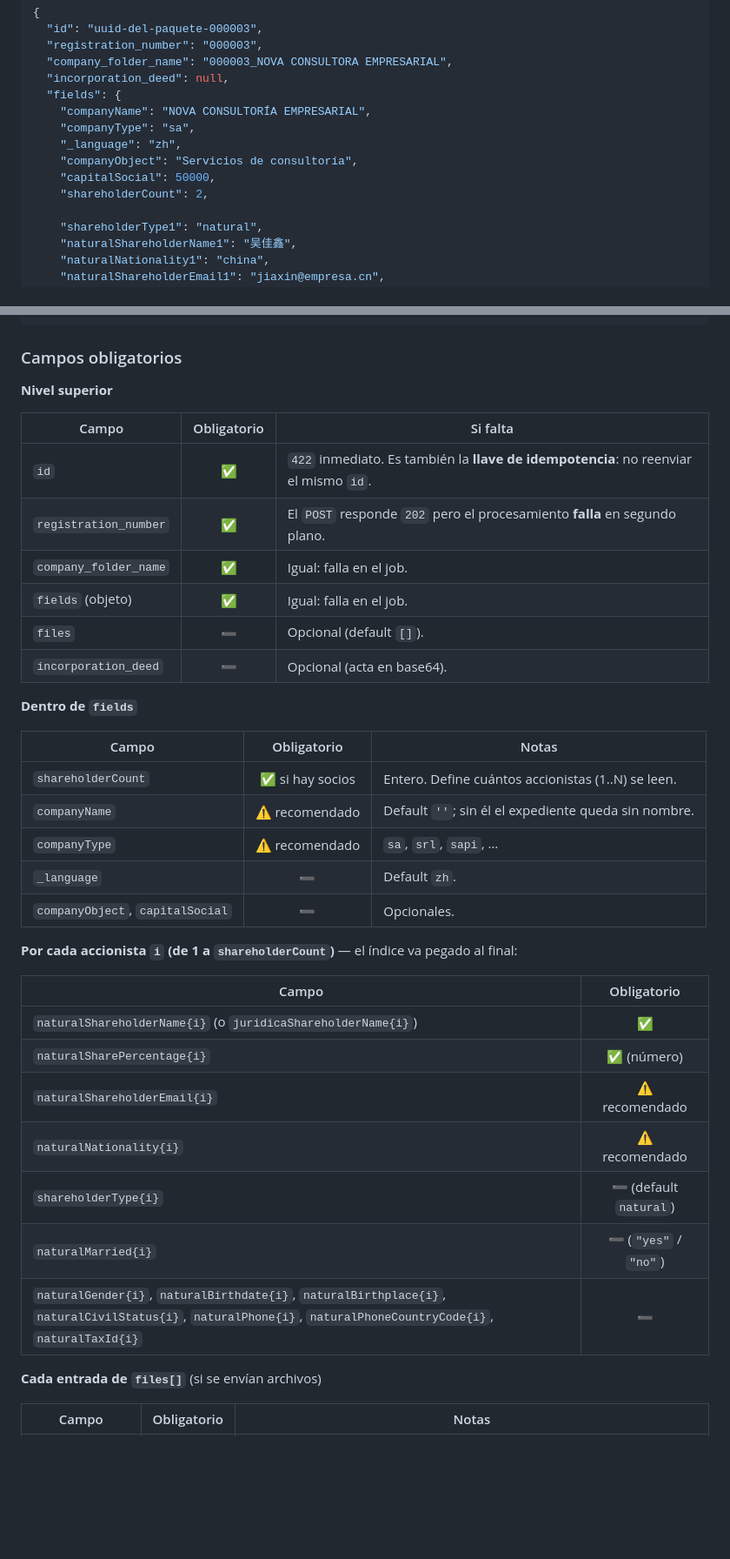
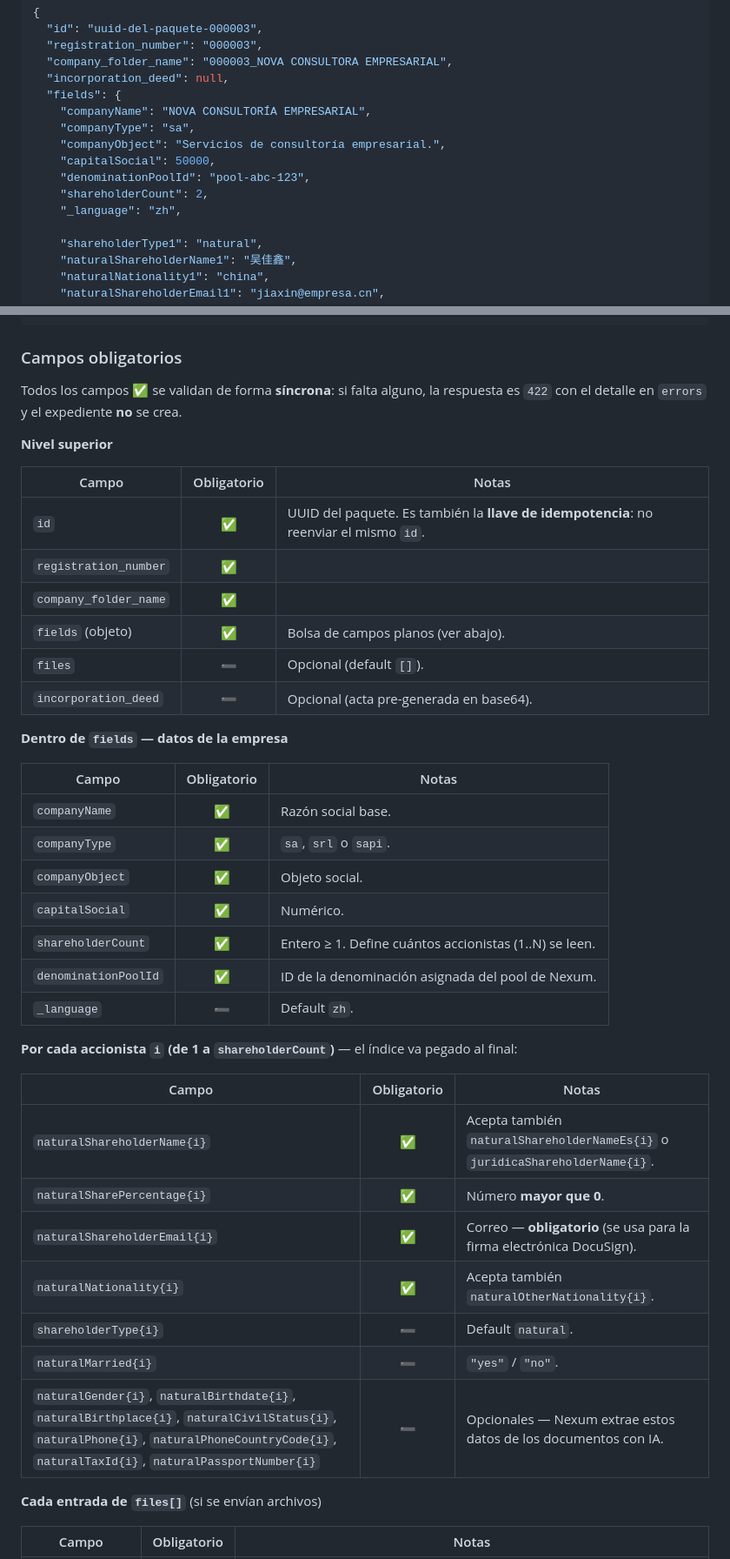
Before and after one commit to apolo-17/nexum-core, a Markdown page: docs/webhook-singapur.md, 2 parts joined by grey strips. Shown at 87% size. Rendered like a GitHub page; blank space fills up the shorter version.

```diff
--- a/docs/webhook-singapur.md
+++ b/docs/webhook-singapur.md
@@ -38,10 +60,11 @@ con llaves **planas e indexadas por accionista** (`naturalShareholderName1`,
   "fields": {
     "companyName": "NOVA CONSULTORÍA EMPRESARIAL",
     "companyType": "sa",
+    "companyObject": "Servicios de consultoría empresarial.",
+    "capitalSocial": 50000,
+    "denominationPoolId": "pool-abc-123",
+    "shareholderCount": 2,
     "_language": "zh",
-    "companyObject": "Servicios de consultoría",
-    "capitalSocial": 50000,
-    "shareholderCount": 2,
 
     "shareholderType1": "natural",
     "naturalShareholderName1": "吴佳鑫",
@@ -72,38 +95,43 @@ con llaves **planas e indexadas por accionista** (`naturalShareholderName1`,
 
 ### Campos obligatorios
 
+Todos los campos ✅ se validan de forma **síncrona**: si falta alguno, la respuesta
+es `422` con el detalle en `errors` y el expediente **no** se crea.
+
 **Nivel superior**
-
-| Campo | Obligatorio | Si falta |
-|-------|:-----------:|----------|
-| `id` | ✅ | `422` inmediato. Es también la **llave de idempotencia**: no reenviar el mismo `id`. |
-| `registration_number` | ✅ | El `POST` responde `202` pero el procesamiento **falla** en segundo plano. |
-| `company_folder_name` | ✅ | Igual: falla en el job. |
-| `fields` (objeto) | ✅ | Igual: falla en el job. |
-| `files` | ➖ | Opcional (default `[]`). |
-| `incorporation_deed` | ➖ | Opcional (acta en base64). |
-
-**Dentro de `fields`**
 
 | Campo | Obligatorio | Notas |
 |-------|:-----------:|-------|
-| `shareholderCount` | ✅ si hay socios | Entero. Define cuántos accionistas (1..N) se leen. |
-| `companyName` | ⚠️ recomendado | Default `''`; sin él el expediente queda sin nombre. |
-| `companyType` | ⚠️ recomendado | `sa`, `srl`, `sapi`, … |
+| `id` | ✅ | UUID del paquete. Es también la **llave de idempotencia**: no reenviar el mismo `id`. |
+| `registration_number` | ✅ | |
+| `company_folder_name` | ✅ | |
+| `fields` (objeto) | ✅ | Bolsa de campos planos (ver abajo). |
+| `files` | ➖ | Opcional (default `[]`). |
+| `incorporation_deed` | ➖ | Opcional (acta pre-generada en base64). |
+
+**Dentro de `fields` — datos de la empresa**
+
+| Campo | Obligatorio | Notas |
+|-------|:-----------:|-------|
+| `companyName` | ✅ | Razón social base. |
+| `companyType` | ✅ | `sa`, `srl` o `sapi`. |
+| `companyObject` | ✅ | Objeto social. |
+| `capitalSocial` | ✅ | Numérico. |
+| `shareholderCount` | ✅ | Entero ≥ 1. Define cuántos accionistas (1..N) se leen. |
+| `denominationPoolId` | ✅ | ID de la denominación asignada del pool de Nexum. |
 | `_language` | ➖ | Default `zh`. |
-| `companyObject`, `capitalSocial` | ➖ | Opcionales. |
 
 **Por cada accionista `i` (de 1 a `shareholderCount`)** — el índice va pegado al final:
 
-| Campo | Obligatorio |
-|-------|:-----------:|
-| `naturalShareholderName{i}` (o `juridicaShareholderName{i}`) | ✅ |
-| `naturalSharePercentage{i}` | ✅ (número) |
-| `naturalShareholderEmail{i}` | ⚠️ recomendado |
-| `naturalNationality{i}` | ⚠️ recomendado |
-| `shareholderType{i}` | ➖ (default `natural`) |
-| `naturalMarried{i}` | ➖ (`"yes"` / `"no"`) |
-| `naturalGender{i}`, `naturalBirthdate{i}`, `naturalBirthplace{i}`, `naturalCivilStatus{i}`, `naturalPhone{i}`, `naturalPhoneCountryCode{i}`, `naturalTaxId{i}` | ➖ |
+| Campo | Obligatorio | Notas |
+|-------|:-----------:|-------|
+| `naturalShareholderName{i}` | ✅ | Acepta también `naturalShareholderNameEs{i}` o `juridicaShareholderName{i}`. |
+| `naturalSharePercentage{i}` | ✅ | Número **mayor que 0**. |
+| `naturalShareholderEmail{i}` | ✅ | Correo — **obligatorio** (se usa para la firma electrónica DocuSign). |
+| `naturalNationality{i}` | ✅ | Acepta también `naturalOtherNationality{i}`. |
+| `shareholderType{i}` | ➖ | Default `natural`. |
+| `naturalMarried{i}` | ➖ | `"yes"` / `"no"`. |
+| `naturalGender{i}`, `naturalBirthdate{i}`, `naturalBirthplace{i}`, `naturalCivilStatus{i}`, `naturalPhone{i}`, `naturalPhoneCountryCode{i}`, `naturalTaxId{i}`, `naturalPassportNumber{i}` | ➖ | Opcionales — Nexum extrae estos datos de los documentos con IA. |
 
 **Cada entrada de `files[]`** (si se envían archivos)
 
```
Also changed, not shown: other parts of docs/webhook-singapur.md (+77 -26 lines).
